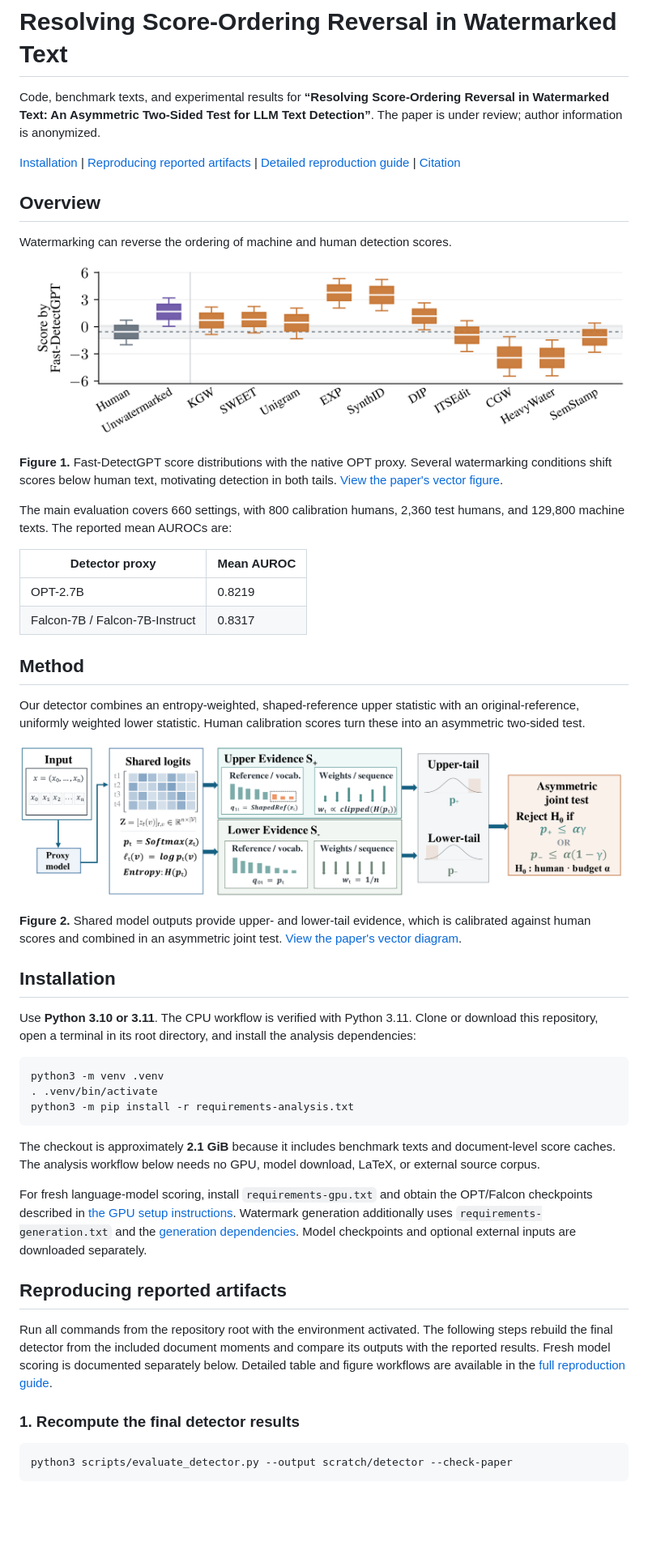
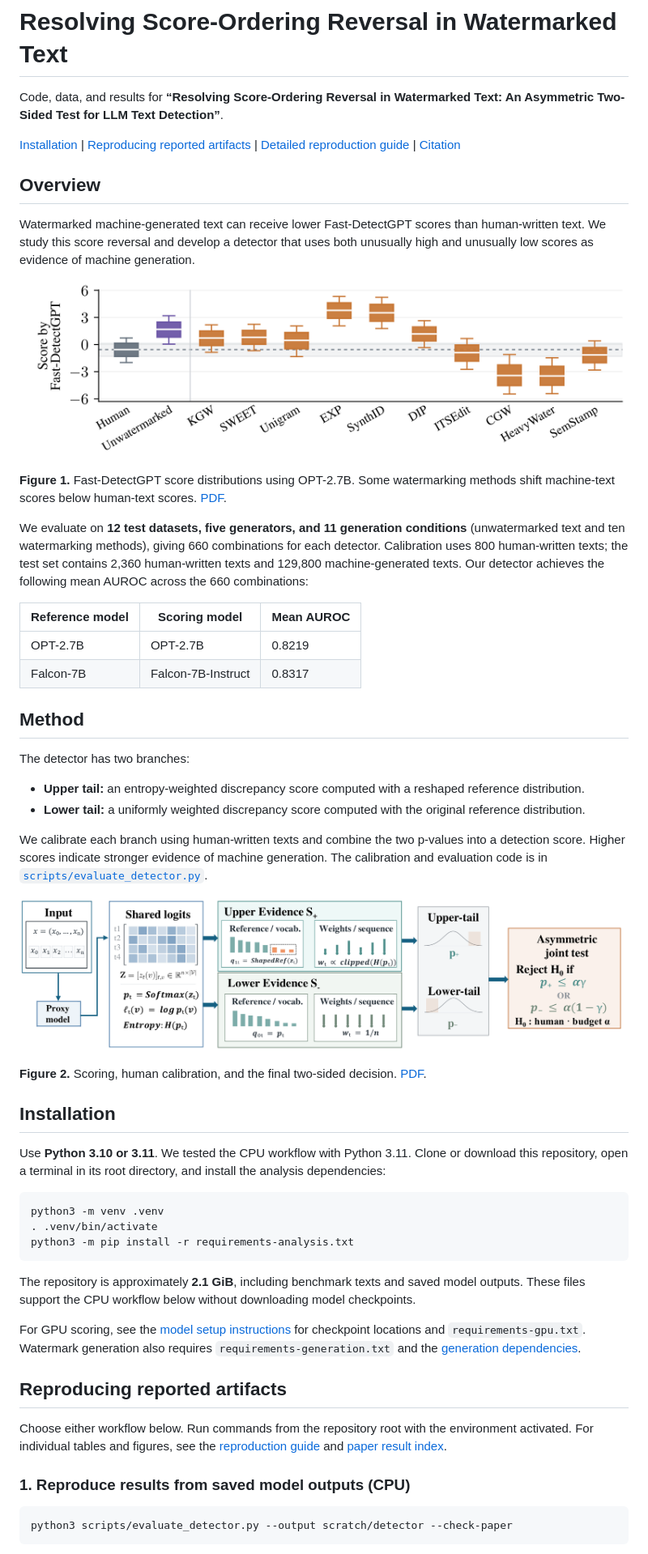
Before and after one commit to wlzzzzzzz/score-reversal-two-sided-detector, a Markdown page: README.md, the part around one of its changes. Shown at 81% size. Rendered like a GitHub page; blank space fills up the shorter version.

````diff
--- a/README.md
+++ b/README.md
@@ -1,8 +1,8 @@
 # Resolving Score-Ordering Reversal in Watermarked Text
 
-Code, benchmark texts, and experimental results for **“Resolving Score-Ordering
+Code, data, and results for **“Resolving Score-Ordering
 Reversal in Watermarked Text: An Asymmetric Two-Sided Test for LLM Text
-Detection”**. The paper is under review; author information is anonymized.
+Detection”**.
 
 [Installation](#installation) |
 [Reproducing reported artifacts](#reproducing-reported-artifacts) |
@@ -11,37 +11,50 @@ Detection”**. The paper is under review; author information is anonymized.
 
 ## Overview
 
-Watermarking can reverse the ordering of machine and human detection scores.
+Watermarked machine-generated text can receive lower Fast-DetectGPT scores
+than human-written text. We study this score reversal and develop a detector
+that uses both unusually high and unusually low scores as evidence of machine
+generation.
 
 ![Figure 1: Fast-DetectGPT score distributions for human, unwatermarked, and watermarked text](analysis/figures/score_distributions.png)
 
-**Figure 1.** Fast-DetectGPT score distributions with the native OPT proxy.
-Several watermarking conditions shift scores below human text, motivating
-detection in both tails. [View the paper's vector figure](analysis/figures/score_distributions.pdf).
+**Figure 1.** Fast-DetectGPT score distributions using OPT-2.7B. Some
+watermarking methods shift machine-text scores below human-text scores.
+[PDF](analysis/figures/score_distributions.pdf).
 
-The main evaluation covers 660 settings, with 800 calibration humans,
-2,360 test humans, and 129,800 machine texts. The reported mean AUROCs are:
+We evaluate on **12 test datasets, five generators, and 11 generation
+conditions** (unwatermarked text and ten watermarking methods), giving
+660 combinations for each detector. Calibration uses 800 human-written texts;
+the test set contains 2,360 human-written texts and 129,800 machine-generated
+texts. Our detector achieves the following mean AUROC across the 660 combinations:
 
-| Detector proxy | Mean AUROC |
-| --- | --- |
-| OPT-2.7B | 0.8219 |
-| Falcon-7B / Falcon-7B-Instruct | 0.8317 |
+| Reference model | Scoring model | Mean AUROC |
+| --- | --- | --- |
+| OPT-2.7B | OPT-2.7B | 0.8219 |
+| Falcon-7B | Falcon-7B-Instruct | 0.8317 |
 
 ## Method
 
-Our detector combines an entropy-weighted, shaped-reference upper statistic
-with an original-reference, uniformly weighted lower statistic. Human
-calibration scores turn these into an asymmetric two-sided test.
+The detector has two branches:
+
+- **Upper tail:** an entropy-weighted discrepancy score computed with a
+  reshaped reference distribution.
+- **Lower tail:** a uniformly weighted discrepancy score computed with the
+  original reference distribution.
+
+We calibrate each branch using human-written texts and combine the two
+p-values into a detection score. Higher scores indicate stronger evidence of
+machine generation. The calibration and evaluation code is in
+[`scripts/evaluate_detector.py`](scripts/evaluate_detector.py).
 
 ![Figure 2: Architecture of the asymmetric two-sided detector](analysis/figures/overview.png)
 
-**Figure 2.** Shared model outputs provide upper- and lower-tail evidence,
-which is calibrated against human scores and combined in an asymmetric joint
-test. [View the paper's vector diagram](analysis/figures/overview.pdf).
+**Figure 2.** Scoring, human calibration, and the final two-sided decision.
+[PDF](analysis/figures/overview.pdf).
 
 ## Installation
 
-Use **Python 3.10 or 3.11**. The CPU workflow is verified with Python 3.11.
+Use **Python 3.10 or 3.11**. We tested the CPU workflow with Python 3.11.
 Clone or download this repository, open a terminal in its root directory,
 and install the analysis dependencies:
 
@@ -51,26 +64,23 @@ python3 -m venv .venv
 python3 -m pip install -r requirements-analysis.txt
 ```
 
-The checkout is approximately **2.1 GiB** because it includes benchmark texts
-and document-level score caches. The analysis workflow below needs no GPU,
-model download, LaTeX, or external source corpus.
+The repository is approximately **2.1 GiB**, including benchmark texts and
+saved model outputs. These files support the CPU workflow below without
+downloading model checkpoints.
 
-For fresh language-model scoring, install `requirements-gpu.txt` and obtain
-the OPT/Falcon checkpoints described in
-[the GPU setup instructions](docs/REPRODUCE.md#3-prepare-for-fresh-model-scoring-of-all-80-benchmark-cells).
-Watermark generation additionally uses `requirements-generation.txt` and
-the [generation dependencies](docs/REPRODUCE.md#optional-generation-and-baseline-dependencies).
-Model checkpoints and optional external inputs are downloaded separately.
+For GPU scoring, see the [model setup instructions](docs/REPRODUCE.md#3-prepare-for-fresh-model-scoring-of-all-80-benchmark-cells)
+for checkpoint locations and `requirements-gpu.txt`. Watermark generation
+also requires `requirements-generation.txt` and the
+[generation dependencies](docs/REPRODUCE.md#optional-generation-and-baseline-dependencies).
 
 ## Reproducing reported artifacts
 
-Run all commands from the repository root with the environment activated.
-The following steps rebuild the final detector from the included document
-moments and compare its outputs with the reported results. Fresh model
-scoring is documented separately below. Detailed table and figure workflows
-are available in the [full reproduction guide](docs/REPRODUCE.md).
+Choose either workflow below. Run commands from the repository root with the
+environment activated. For individual tables and figures, see the
+[reproduction guide](docs/REPRODUCE.md) and
+[paper result index](docs/RESULTS_INDEX.md).
 
-### 1. Recompute the final detector results
+### 1. Reproduce results from saved model outputs (CPU)
 
 ```bash
 python3 scripts/evaluate_detector.py --output scratch/detector --check-paper
````
Also changed, not shown: other parts of README.md (+31 -25 lines), 1 other file.
